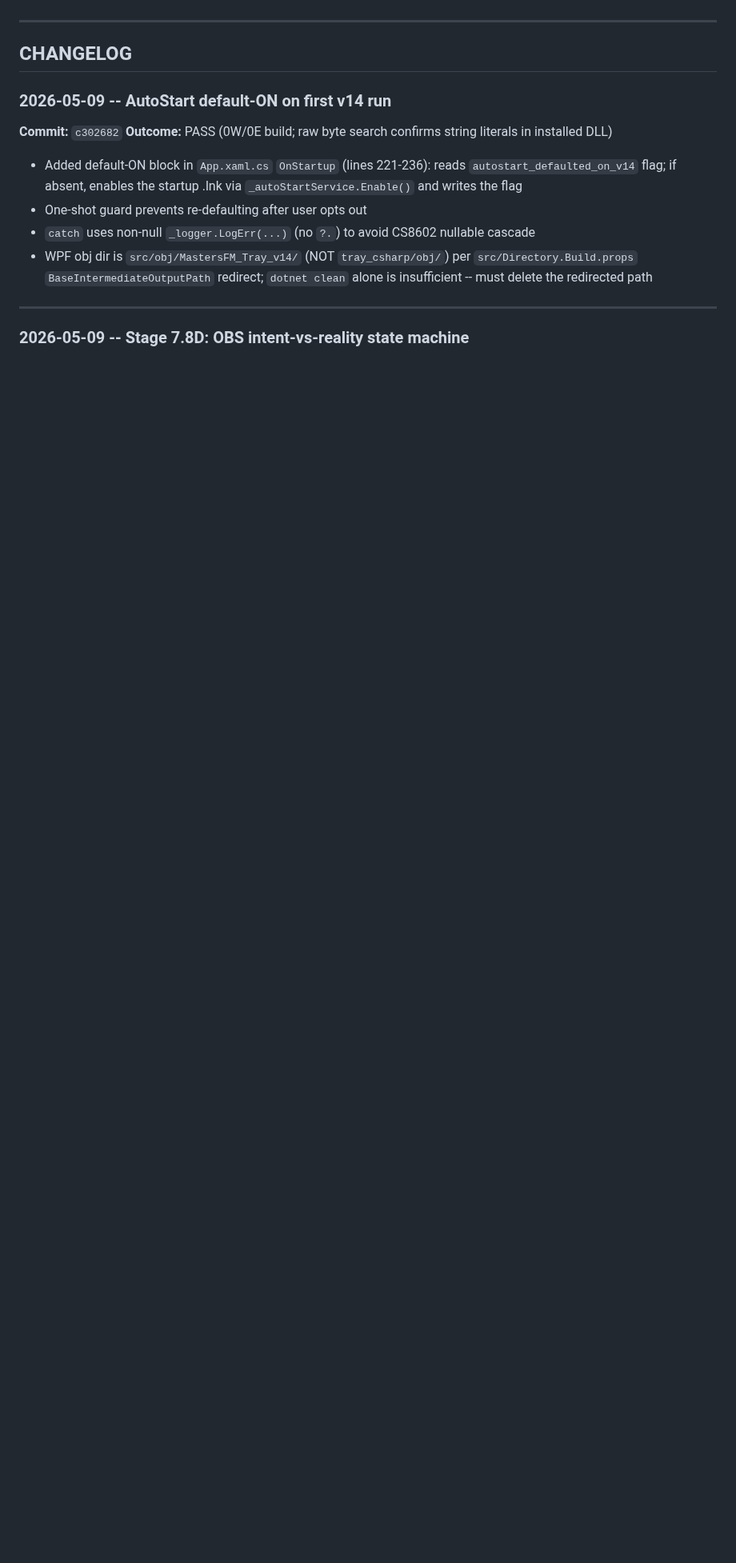
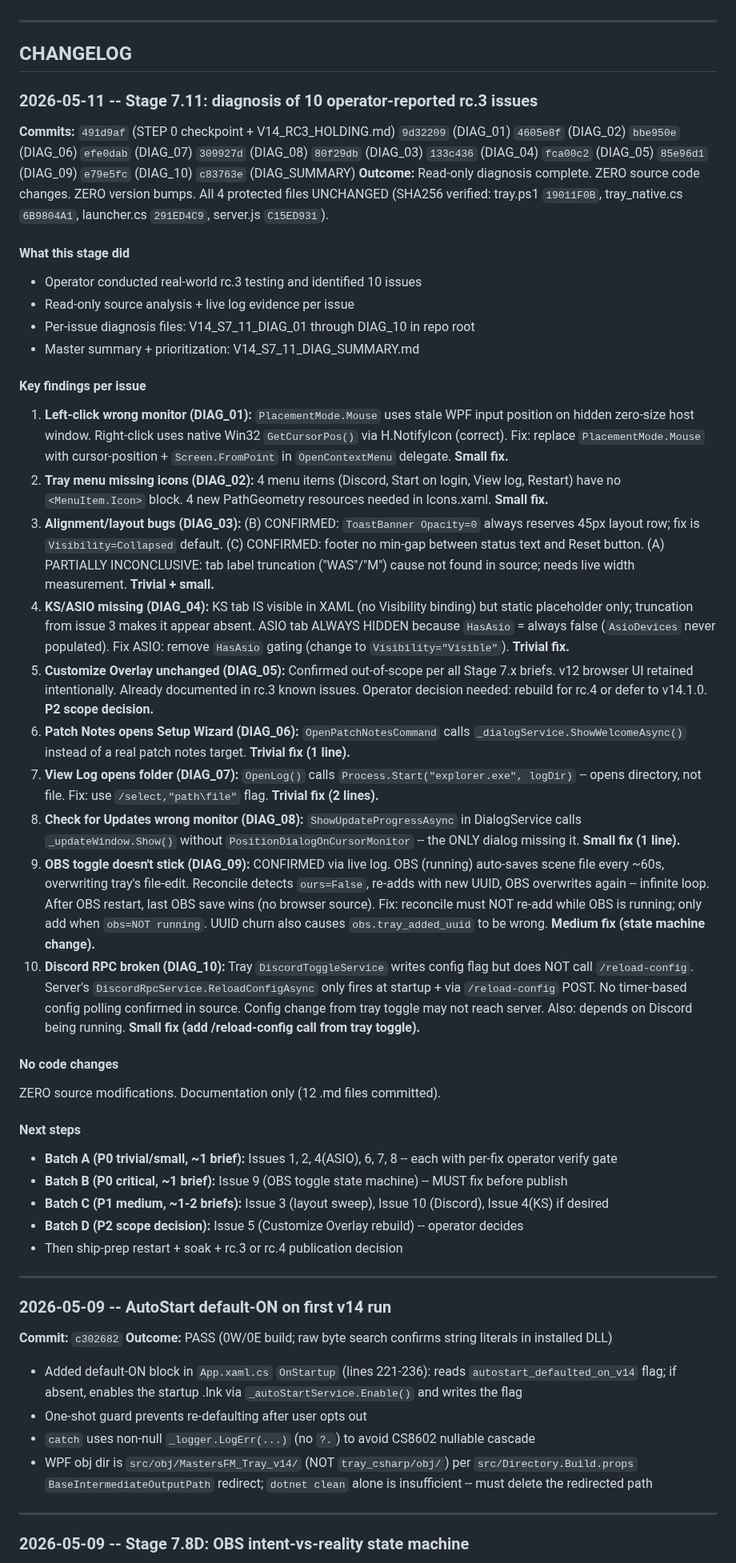
Before and after one commit to MasterShadex/Masters-FM, a Markdown page: md/memory.md, the part around one of its changes. Shown at 80% size. Rendered like a GitHub page; blank space fills up the shorter version.

Commit message:
Stage 7.11: STEP 12 -- memory.md APPEND

```diff
--- a/md/memory.md
+++ b/md/memory.md
@@ -201,6 +209,41 @@ Inside `@"..."@`, `` "`"`$msiFile`"" `` expands to `""$msiFile""` — PowerShell
 ---
 
 ## CHANGELOG
+
+### 2026-05-11 -- Stage 7.11: diagnosis of 10 operator-reported rc.3 issues
+
+**Commits:** `491d9af` (STEP 0 checkpoint + V14_RC3_HOLDING.md) `9d32209` (DIAG_01) `4605e8f` (DIAG_02) `bbe950e` (DIAG_06) `efe0dab` (DIAG_07) `309927d` (DIAG_08) `80f29db` (DIAG_03) `133c436` (DIAG_04) `fca00c2` (DIAG_05) `85e96d1` (DIAG_09) `e79e5fc` (DIAG_10) `c83763e` (DIAG_SUMMARY)
+**Outcome:** Read-only diagnosis complete. ZERO source code changes. ZERO version bumps. All 4 protected files UNCHANGED (SHA256 verified: tray.ps1 `19011F0B`, tray_native.cs `6B9804A1`, launcher.cs `291ED4C9`, server.js `C15ED931`).
+
+#### What this stage did
+- Operator conducted real-world rc.3 testing and identified 10 issues
+- Read-only source analysis + live log evidence per issue
+- Per-issue diagnosis files: V14_S7_11_DIAG_01 through DIAG_10 in repo root
+- Master summary + prioritization: V14_S7_11_DIAG_SUMMARY.md
+
+#### Key findings per issue
+1. **Left-click wrong monitor (DIAG_01):** `PlacementMode.Mouse` uses stale WPF input position on hidden zero-size host window. Right-click uses native Win32 `GetCursorPos()` via H.NotifyIcon (correct). Fix: replace `PlacementMode.Mouse` with cursor-position + `Screen.FromPoint` in `OpenContextMenu` delegate. **Small fix.**
+2. **Tray menu missing icons (DIAG_02):** 4 menu items (Discord, Start on login, View log, Restart) have no `<MenuItem.Icon>` block. 4 new PathGeometry resources needed in Icons.xaml. **Small fix.**
+3. **Alignment/layout bugs (DIAG_03):** (B) CONFIRMED: `ToastBanner Opacity=0` always reserves 45px layout row; fix is `Visibility=Collapsed` default. (C) CONFIRMED: footer no min-gap between status text and Reset button. (A) PARTIALLY INCONCLUSIVE: tab label truncation ("WAS"/"M") cause not found in source; needs live width measurement. **Trivial + small.**
+4. **KS/ASIO missing (DIAG_04):** KS tab IS visible in XAML (no Visibility binding) but static placeholder only; truncation from issue 3 makes it appear absent. ASIO tab ALWAYS HIDDEN because `HasAsio` = always false (`AsioDevices` never populated). Fix ASIO: remove `HasAsio` gating (change to `Visibility="Visible"`). **Trivial fix.**
+5. **Customize Overlay unchanged (DIAG_05):** Confirmed out-of-scope per all Stage 7.x briefs. v12 browser UI retained intentionally. Already documented in rc.3 known issues. Operator decision needed: rebuild for rc.4 or defer to v14.1.0. **P2 scope decision.**
+6. **Patch Notes opens Setup Wizard (DIAG_06):** `OpenPatchNotesCommand` calls `_dialogService.ShowWelcomeAsync()` instead of a real patch notes target. **Trivial fix (1 line).**
+7. **View Log opens folder (DIAG_07):** `OpenLog()` calls `Process.Start("explorer.exe", logDir)` -- opens directory, not file. Fix: use `/select,"path\file"` flag. **Trivial fix (2 lines).**
+8. **Check for Updates wrong monitor (DIAG_08):** `ShowUpdateProgressAsync` in DialogService calls `_updateWindow.Show()` without `PositionDialogOnCursorMonitor` -- the ONLY dialog missing it. **Small fix (1 line).**
+9. **OBS toggle doesn't stick (DIAG_09):** CONFIRMED via live log. OBS (running) auto-saves scene file every ~60s, overwriting tray's file-edit. Reconcile detects `ours=False`, re-adds with new UUID, OBS overwrites again -- infinite loop. After OBS restart, last OBS save wins (no browser source). Fix: reconcile must NOT re-add while OBS is running; only add when `obs=NOT running`. UUID churn also causes `obs.tray_added_uuid` to be wrong. **Medium fix (state machine change).**
+10. **Discord RPC broken (DIAG_10):** Tray `DiscordToggleService` writes config flag but does NOT call `/reload-config`. Server's `DiscordRpcService.ReloadConfigAsync` only fires at startup + via `/reload-config` POST. No timer-based config polling confirmed in source. Config change from tray toggle may not reach server. Also: depends on Discord being running. **Small fix (add /reload-config call from tray toggle).**
+
+#### No code changes
+ZERO source modifications. Documentation only (12 .md files committed).
+
+#### Next steps
+- **Batch A (P0 trivial/small, ~1 brief):** Issues 1, 2, 4(ASIO), 6, 7, 8 -- each with per-fix operator verify gate
+- **Batch B (P0 critical, ~1 brief):** Issue 9 (OBS toggle state machine) -- MUST fix before publish
+- **Batch C (P1 medium, ~1-2 briefs):** Issue 3 (layout sweep), Issue 10 (Discord), Issue 4(KS) if desired
+- **Batch D (P2 scope decision):** Issue 5 (Customize Overlay rebuild) -- operator decides
+- Then ship-prep restart + soak + rc.3 or rc.4 publication decision
+
+---
 
 ### 2026-05-09 -- AutoStart default-ON on first v14 run
 
```
Also changed, not shown: other parts of md/memory.md (+12 -4 lines).
